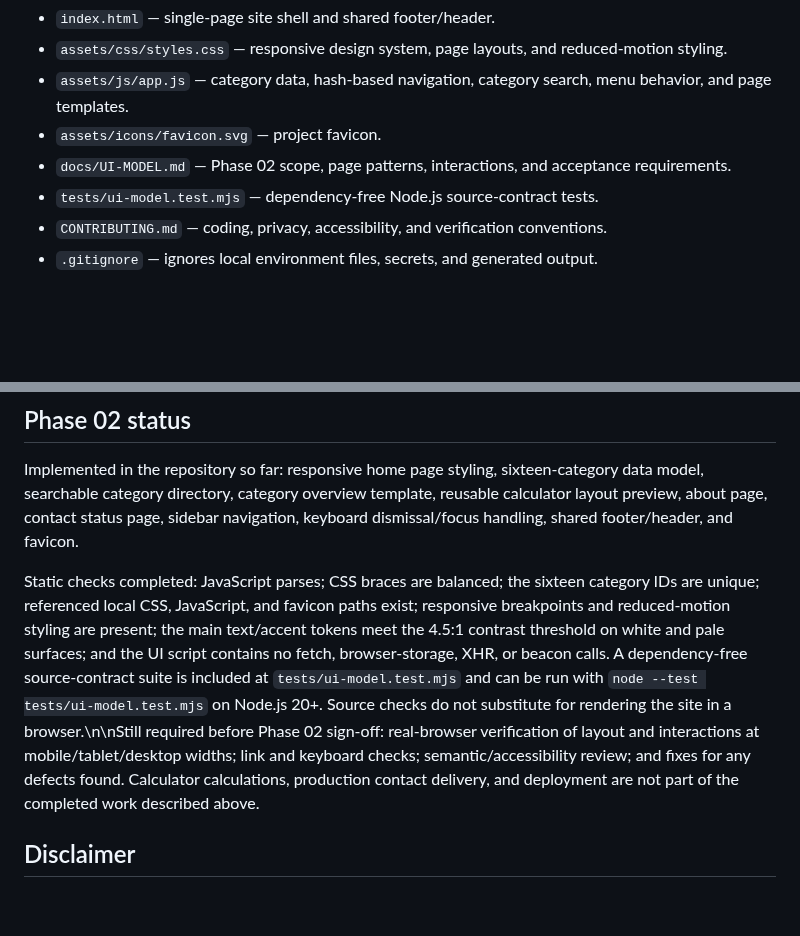
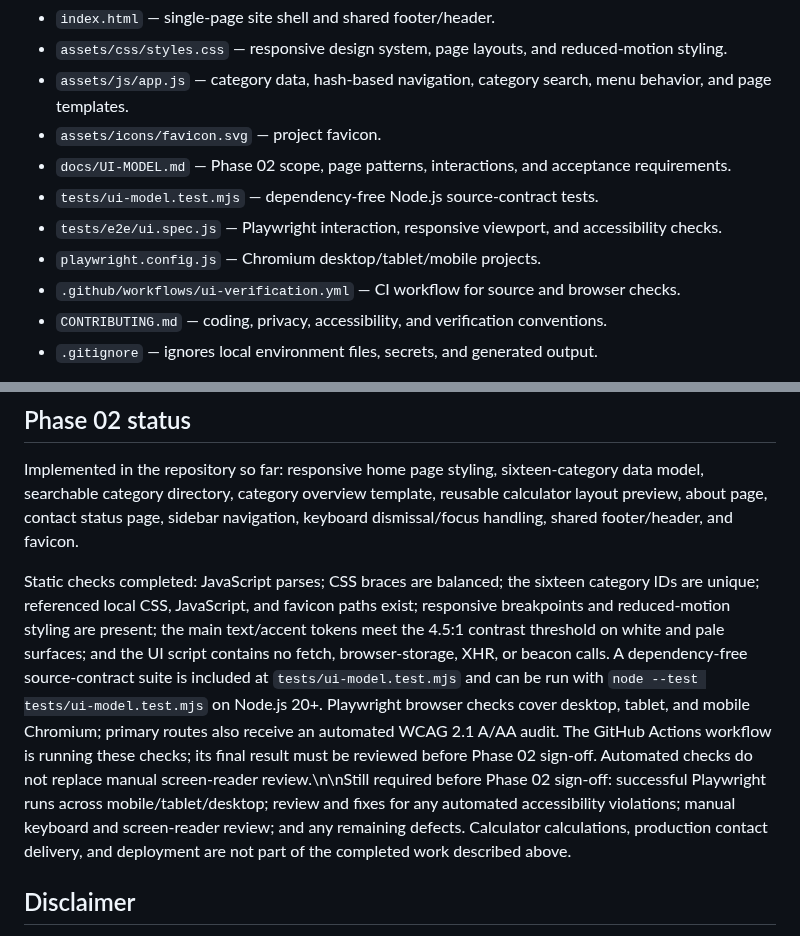
Before and after one commit to clerfit/AllRoundCalc, a Markdown page: README.md, 2 parts joined by grey strips. GitHub-like rendering; blank space fills up the shorter version.

Commit message:
docs: document browser and accessibility test coverage

```diff
--- a/README.md
+++ b/README.md
@@ -75,6 +75,9 @@ Large categories may be split into additional subphases. The roadmap is a planni
 - `assets/icons/favicon.svg` — project favicon.
 - `docs/UI-MODEL.md` — Phase 02 scope, page patterns, interactions, and acceptance requirements.
 - `tests/ui-model.test.mjs` — dependency-free Node.js source-contract tests.
+- `tests/e2e/ui.spec.js` — Playwright interaction, responsive viewport, and accessibility checks.
+- `playwright.config.js` — Chromium desktop/tablet/mobile projects.
+- `.github/workflows/ui-verification.yml` — CI workflow for source and browser checks.
 - `CONTRIBUTING.md` — coding, privacy, accessibility, and verification conventions.
 - `.gitignore` — ignores local environment files, secrets, and generated output.
 
@@ -118,7 +121,7 @@ Privacy claims must reflect verified production behavior, including unavoidable
 
 Implemented in the repository so far: responsive home page styling, sixteen-category data model, searchable category directory, category overview template, reusable calculator layout preview, about page, contact status page, sidebar navigation, keyboard dismissal/focus handling, shared footer/header, and favicon.
 
-Static checks completed: JavaScript parses; CSS braces are balanced; the sixteen category IDs are unique; referenced local CSS, JavaScript, and favicon paths exist; responsive breakpoints and reduced-motion styling are present; the main text/accent tokens meet the 4.5:1 contrast threshold on white and pale surfaces; and the UI script contains no fetch, browser-storage, XHR, or beacon calls. A dependency-free source-contract suite is included at `tests/ui-model.test.mjs` and can be run with `node --test tests/ui-model.test.mjs` on Node.js 20+. Source checks do not substitute for rendering the site in a browser.\n\nStill required before Phase 02 sign-off: real-browser verification of layout and interactions at mobile/tablet/desktop widths; link and keyboard checks; semantic/accessibility review; and fixes for any defects found. Calculator calculations, production contact delivery, and deployment are not part of the completed work described above.
+Static checks completed: JavaScript parses; CSS braces are balanced; the sixteen category IDs are unique; referenced local CSS, JavaScript, and favicon paths exist; responsive breakpoints and reduced-motion styling are present; the main text/accent tokens meet the 4.5:1 contrast threshold on white and pale surfaces; and the UI script contains no fetch, browser-storage, XHR, or beacon calls. A dependency-free source-contract suite is included at `tests/ui-model.test.mjs` and can be run with `node --test tests/ui-model.test.mjs` on Node.js 20+. Playwright browser checks cover desktop, tablet, and mobile Chromium; primary routes also receive an automated WCAG 2.1 A/AA audit. The GitHub Actions workflow is running these checks; its final result must be reviewed before Phase 02 sign-off. Automated checks do not replace manual screen-reader review.\n\nStill required before Phase 02 sign-off: successful Playwright runs across mobile/tablet/desktop; review and fixes for any automated accessibility violations; manual keyboard and screen-reader review; and any remaining defects. Calculator calculations, production contact delivery, and deployment are not part of the completed work described above.
 
 ## Disclaimer
 
```
